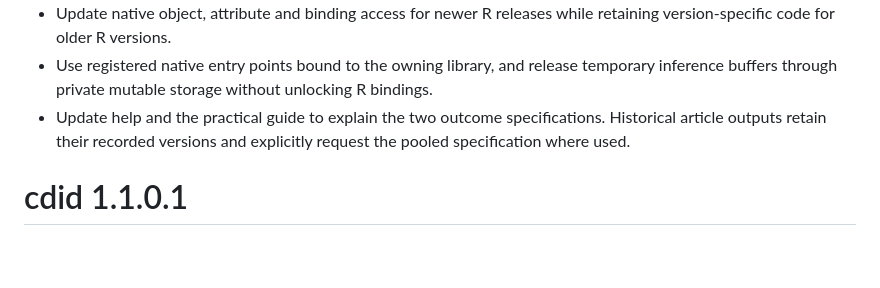
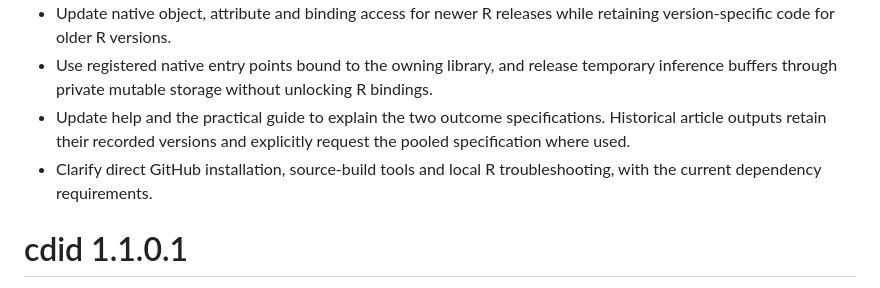
Before and after one commit to dvbn/cdid, a Markdown page: NEWS.md, the part around the change. Drawn GitHub-style; blank space fills up the shorter version.

```diff
--- a/NEWS.md
+++ b/NEWS.md
@@ -11,6 +11,7 @@
 * Update native object, attribute and binding access for newer R releases while retaining version-specific code for older R versions.
 * Use registered native entry points bound to the owning library, and release temporary inference buffers through private mutable storage without unlocking R bindings.
 * Update help and the practical guide to explain the two outcome specifications. Historical article outputs retain their recorded versions and explicitly request the pooled specification where used.
+* Clarify direct GitHub installation, source-build tools and local R troubleshooting, with the current dependency requirements.
 
 # cdid 1.1.0.1
 
```
Also changed, not shown: README.md (+41 -3 lines).
